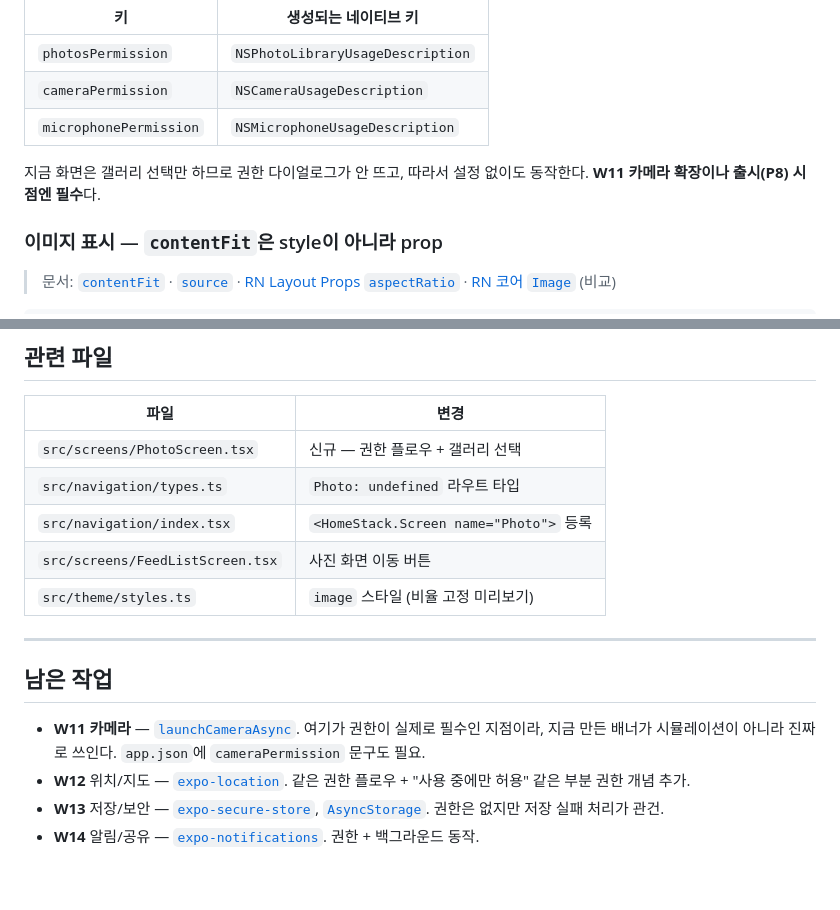
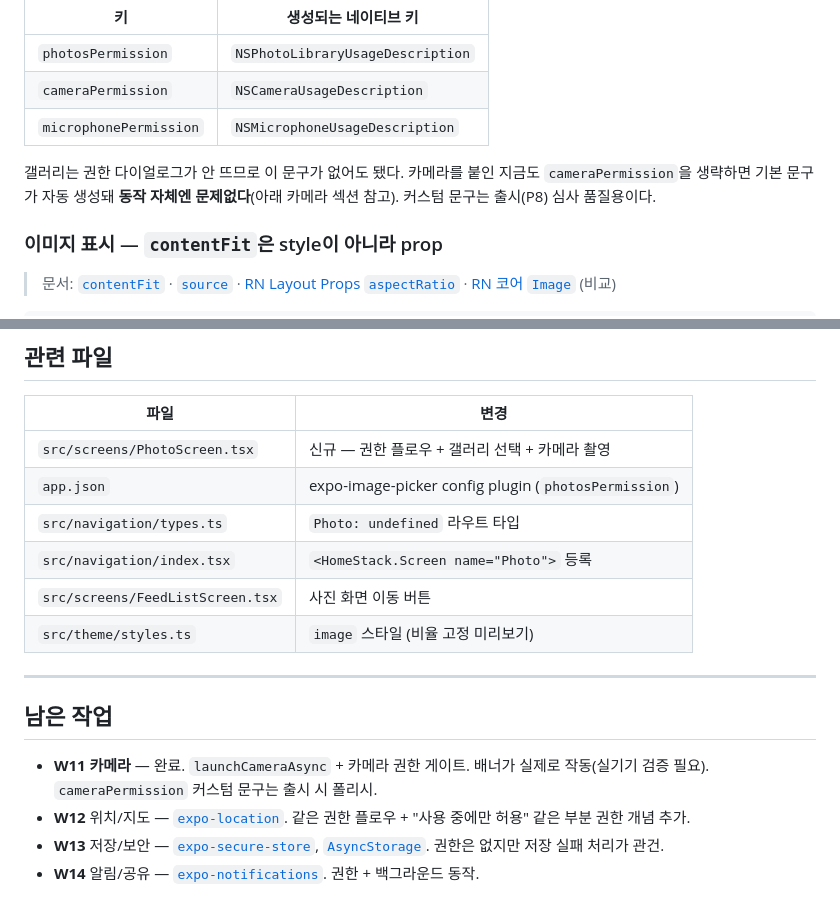
Before and after one commit to HA-SEUNG-JEONG/React-native-v2, a Markdown page: docs/p5-study-guide.md, 2 parts joined by grey strips. Rendered like a GitHub page; blank space fills up the shorter version.

```diff
--- a/docs/p5-study-guide.md
+++ b/docs/p5-study-guide.md
@@ -222,7 +222,7 @@ iOS는 권한 다이얼로그에 "왜 필요한지" 문구가 없으면 심사
 | `cameraPermission` | `NSCameraUsageDescription` |
 | `microphonePermission` | `NSMicrophoneUsageDescription` |
 
-지금 화면은 갤러리 선택만 하므로 권한 다이얼로그가 안 뜨고, 따라서 설정 없이도 동작한다. **W11 카메라 확장이나 출시(P8) 시점엔 필수**다.
+갤러리는 권한 다이얼로그가 안 뜨므로 이 문구가 없어도 됐다. 카메라를 붙인 지금도 `cameraPermission`을 생략하면 기본 문구가 자동 생성돼 **동작 자체엔 문제없다**(아래 카메라 섹션 참고). 커스텀 문구는 출시(P8) 심사 품질용이다.
 
 ### 이미지 표시 — `contentFit`은 style이 아니라 prop
 
@@ -289,7 +332,8 @@ TypeScript 타입은 컴파일하면 전부 지워진다(type erasure). 번들
 
 | 파일 | 변경 |
 |---|---|
-| `src/screens/PhotoScreen.tsx` | 신규 — 권한 플로우 + 갤러리 선택 |
+| `src/screens/PhotoScreen.tsx` | 신규 — 권한 플로우 + 갤러리 선택 + 카메라 촬영 |
+| `app.json` | expo-image-picker config plugin (`photosPermission`) |
 | `src/navigation/types.ts` | `Photo: undefined` 라우트 타입 |
 | `src/navigation/index.tsx` | `<HomeStack.Screen name="Photo">` 등록 |
 | `src/screens/FeedListScreen.tsx` | 사진 화면 이동 버튼 |
@@ -299,7 +343,7 @@ TypeScript 타입은 컴파일하면 전부 지워진다(type erasure). 번들
 
 ## 남은 작업
 
-- **W11 카메라** — [`launchCameraAsync`](https://docs.expo.dev/versions/v54.0.0/sdk/imagepicker/#imagepickerlaunchcameraasync). 여기가 권한이 실제로 필수인 지점이라, 지금 만든 배너가 시뮬레이션이 아니라 진짜로 쓰인다. `app.json`에 `cameraPermission` 문구도 필요.
+- **W11 카메라** — 완료. `launchCameraAsync` + 카메라 권한 게이트. 배너가 실제로 작동(실기기 검증 필요). `cameraPermission` 커스텀 문구는 출시 시 폴리시.
 - **W12** 위치/지도 — [`expo-location`](https://docs.expo.dev/versions/v54.0.0/sdk/location/). 같은 권한 플로우 + "사용 중에만 허용" 같은 부분 권한 개념 추가.
 - **W13** 저장/보안 — [`expo-secure-store`](https://docs.expo.dev/versions/v54.0.0/sdk/securestore/), [`AsyncStorage`](https://docs.expo.dev/versions/v54.0.0/sdk/async-storage/). 권한은 없지만 저장 실패 처리가 관건.
 - **W14** 알림/공유 — [`expo-notifications`](https://docs.expo.dev/versions/v54.0.0/sdk/notifications/). 권한 + 백그라운드 동작.
```
Also changed, not shown: other parts of docs/p5-study-guide.md (+44 -1 lines).
